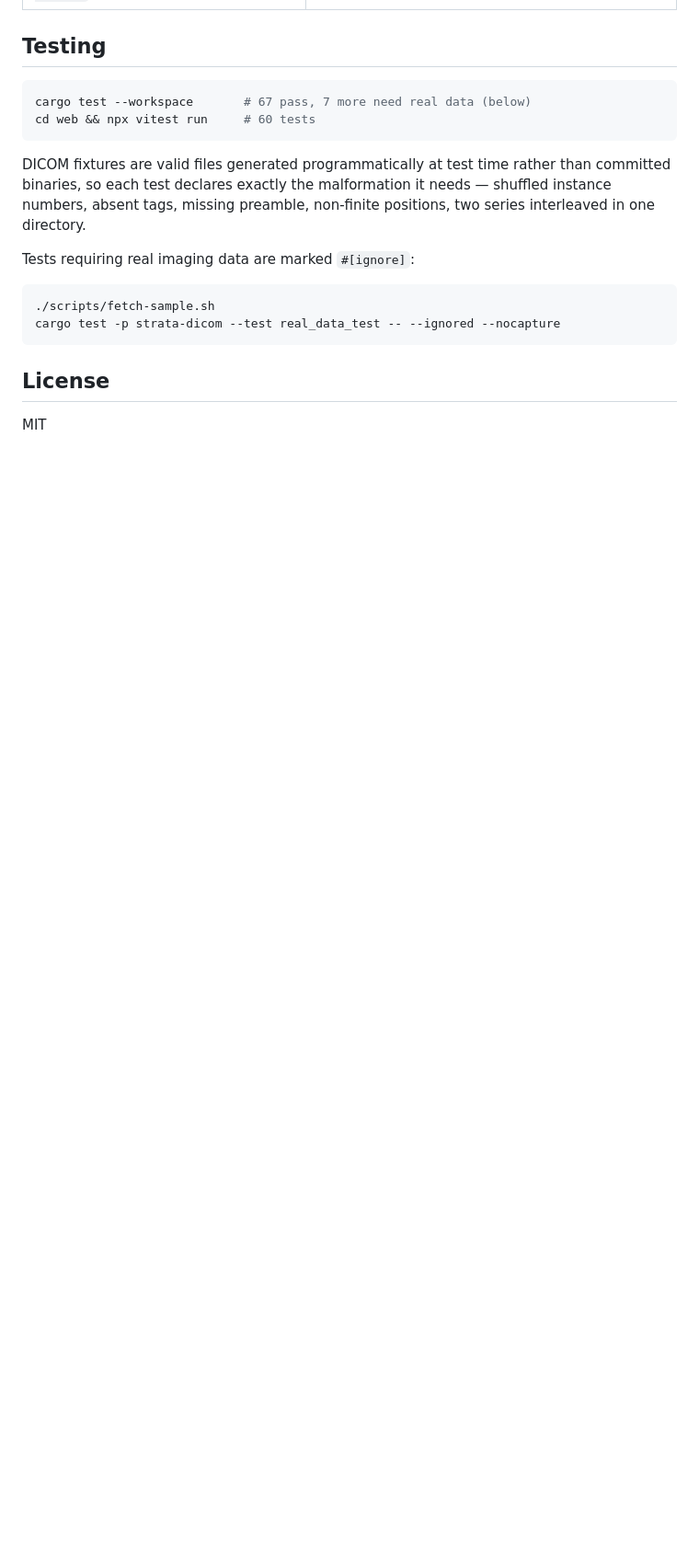
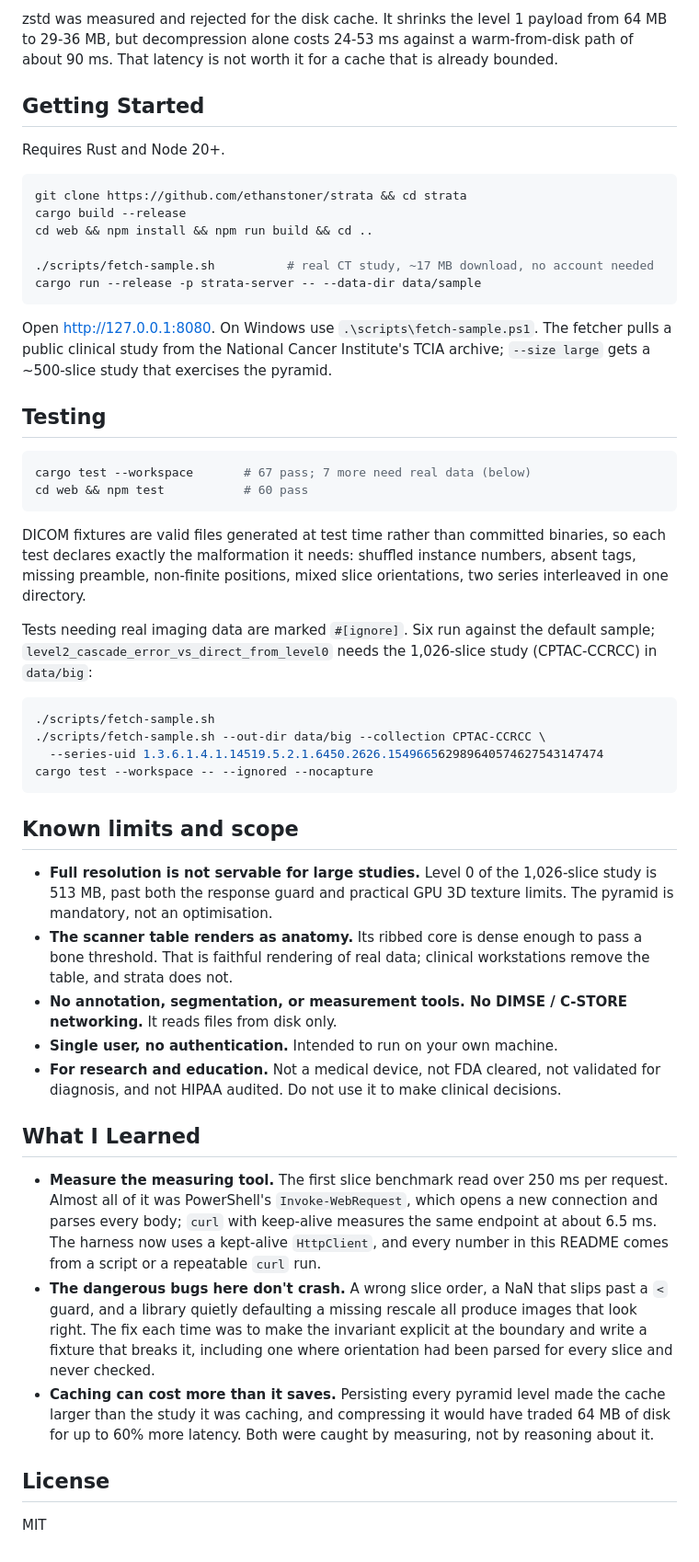
Before and after one commit to ethanstoner/strata, a Markdown page: README.md, the part around one of its changes. Shown at 92% size. Drawn GitHub-style; blank space fills up the shorter version.

````diff
--- a/README.md
+++ b/README.md
@@ -188,21 +145,81 @@ without trilinear filtering aliases badly.
+zstd was measured and rejected for the disk cache. It shrinks the level 1
+payload from 64 MB to 29-36 MB, but decompression alone costs 24-53 ms against
+a warm-from-disk path of about 90 ms. That latency is not worth it for a cache
+that is already bounded.
+
+## Getting Started
+
+Requires Rust and Node 20+.
+
+```bash
+git clone https://github.com/ethanstoner/strata && cd strata
+cargo build --release
+cd web && npm install && npm run build && cd ..
+
+./scripts/fetch-sample.sh          # real CT study, ~17 MB download, no account needed
+cargo run --release -p strata-server -- --data-dir data/sample
+```
+
+Open <http://127.0.0.1:8080>. On Windows use `.\scripts\fetch-sample.ps1`.
+The fetcher pulls a public clinical study from the National Cancer Institute's
+TCIA archive; `--size large` gets a ~500-slice study that exercises the pyramid.
+
 ## Testing
 
 ```bash
-cargo test --workspace       # 67 pass, 7 more need real data (below)
-cd web && npx vitest run     # 60 tests
+cargo test --workspace       # 67 pass; 7 more need real data (below)
+cd web && npm test           # 60 pass
 ```
 
-DICOM fixtures are valid files generated programmatically at test time rather
-than committed binaries, so each test declares exactly the malformation it
-needs — shuffled instance numbers, absent tags, missing preamble, non-finite
-positions, two series interleaved in one directory.
+DICOM fixtures are valid files generated at test time rather than committed
+binaries, so each test declares exactly the malformation it needs: shuffled
+instance numbers, absent tags, missing preamble, non-finite positions, mixed
+slice orientations, two series interleaved in one directory.
 
-Tests requiring real imaging data are marked `#[ignore]`:
+Tests needing real imaging data are marked `#[ignore]`. Six run against the
+default sample; `level2_cascade_error_vs_direct_from_level0` needs the
+1,026-slice study (CPTAC-CCRCC) in `data/big`:
 
 ```bash
 ./scripts/fetch-sample.sh
-cargo test -p strata-dicom --test real_data_test -- --ignored --nocapture
+./scripts/fetch-sample.sh --out-dir data/big --collection CPTAC-CCRCC \
+  --series-uid 1.3.6.1.4.1.14519.5.2.1.6450.2626.154966562989640574627543147474
+cargo test --workspace -- --ignored --nocapture
 ```
+
+## Known limits and scope
+
+- **Full resolution is not servable for large studies.** Level 0 of the
+  1,026-slice study is 513 MB, past both the response guard and practical GPU
+  3D texture limits. The pyramid is mandatory, not an optimisation.
+- **The scanner table renders as anatomy.** Its ribbed core is dense enough to
+  pass a bone threshold. That is faithful rendering of real data; clinical
+  workstations remove the table, and strata does not.
+- **No annotation, segmentation, or measurement tools. No DIMSE / C-STORE
+  networking.** It reads files from disk only.
+- **Single user, no authentication.** Intended to run on your own machine.
+- **For research and education.** Not a medical device, not FDA cleared, not
+  validated for diagnosis, and not HIPAA audited. Do not use it to make
+  clinical decisions.
+
+## What I Learned
+
+- **Measure the measuring tool.** The first slice benchmark read over 250 ms
+  per request. Almost all of it was PowerShell's `Invoke-WebRequest`, which
+  opens a new connection and parses every body; `curl` with keep-alive
+  measures the same endpoint at about 6.5 ms. The harness now uses a
+  kept-alive `HttpClient`, and every number in this README comes from a
+  script or a repeatable `curl` run.
+- **The dangerous bugs here don't crash.** A wrong slice order, a NaN that
+  slips past a `<` guard, and a library quietly defaulting a missing rescale
+  all produce images that look right. The fix each time was to make the
+  invariant explicit at the boundary and write a fixture that breaks it,
+  including one where orientation had been parsed for every slice and never
+  checked.
+- **Caching can cost more than it saves.** Persisting every pyramid level
+  made the cache larger than the study it was caching, and compressing it
+  would have traded 64 MB of disk for up to 60% more latency. Both were
+  caught by measuring, not by reasoning about it.
 
 ## License
 
````
Also changed, not shown: other parts of README.md (+87 -130 lines).
